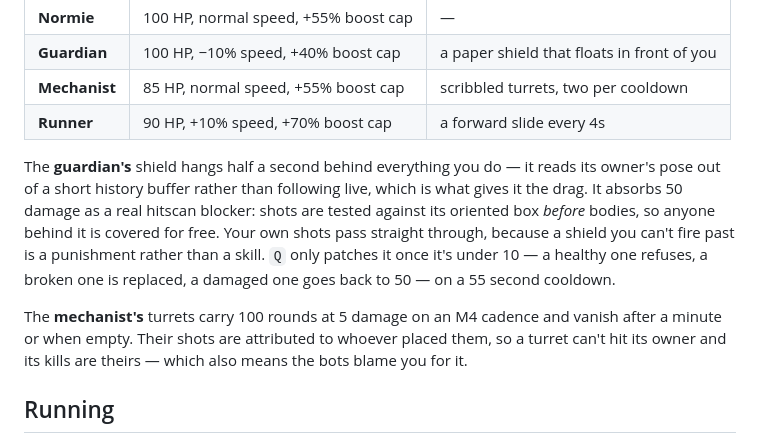
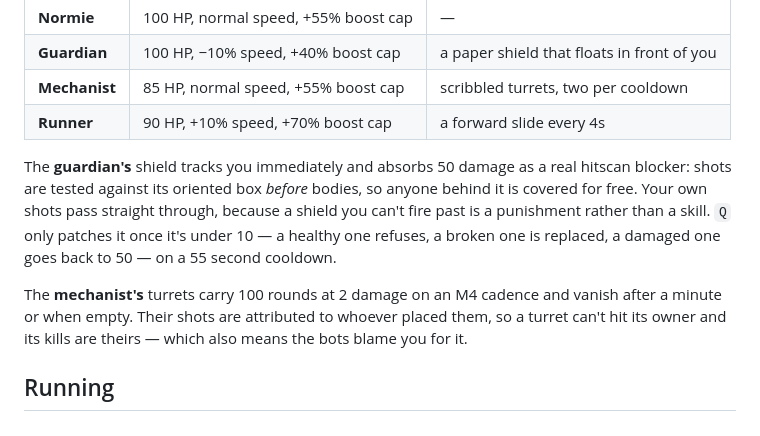
Before and after one commit to BANTALL/doodle-ops, a Markdown page: README.md, the part around one of its changes. Drawn GitHub-style.

```diff
--- a/README.md
+++ b/README.md
@@ -55,15 +55,14 @@ You pick a class before the match. Skill is on `Q`; weapons stay on scroll and `
 | **Mechanist** | 85 HP, normal speed, +55% boost cap | scribbled turrets, two per cooldown |
 | **Runner** | 90 HP, +10% speed, +70% boost cap | a forward slide every 4s |
 
-The **guardian's** shield hangs half a second behind everything you do — it reads its
-owner's pose out of a short history buffer rather than following live, which is what gives
-it the drag. It absorbs 50 damage as a real hitscan blocker: shots are tested against its
+The **guardian's** shield tracks you immediately and absorbs 50 damage as a real hitscan
+blocker: shots are tested against its
 oriented box *before* bodies, so anyone behind it is covered for free. Your own shots pass
 straight through, because a shield you can't fire past is a punishment rather than a skill.
 `Q` only patches it once it's under 10 — a healthy one refuses, a broken one is replaced, a
 damaged one goes back to 50 — on a 55 second cooldown.
 
-The **mechanist's** turrets carry 100 rounds at 5 damage on an M4 cadence and vanish after
+The **mechanist's** turrets carry 100 rounds at 2 damage on an M4 cadence and vanish after
 a minute or when empty. Their shots are attributed to whoever placed them, so a turret
 can't hit its owner and its kills are theirs — which also means the bots blame you for it.
 
```
Also changed, not shown: other parts of README.md (+22 -28 lines).
